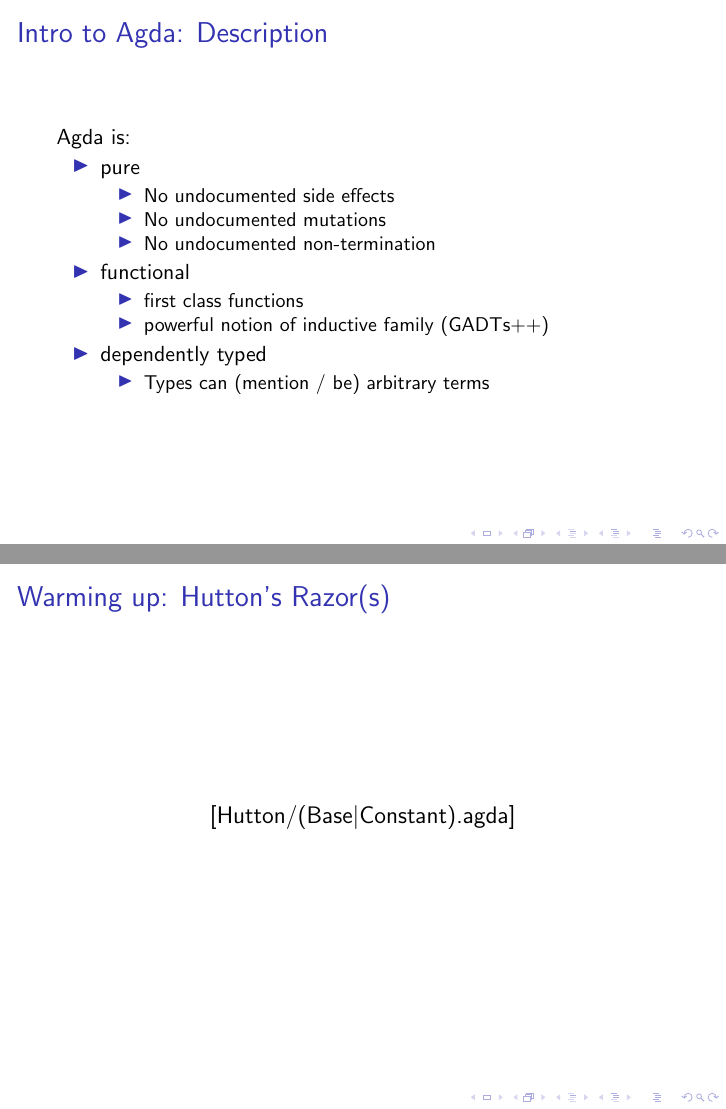
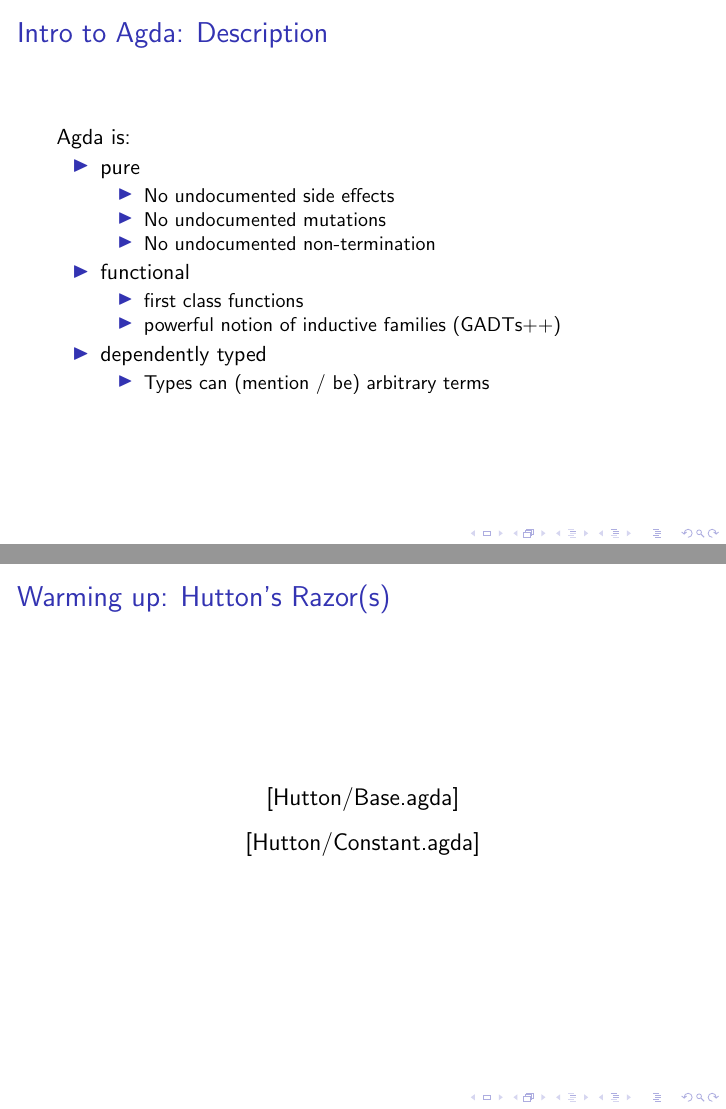
Before and after one commit to gallais/agdarky, LaTeX slides (stlc/doc/background.tex): pages 8 and 10 of 14, joined at a grey line. Compiled offline with pdfLaTeX.

Commit message:
[ doc ] touching up the slides
TODO: links opening emacs?

```diff
--- a/stlc/doc/background.tex
+++ b/stlc/doc/background.tex
@@ -71,7 +71,7 @@ Agda is:
   \item functional
     \begin{itemize}
       \item first class functions
-      \item powerful notion of inductive family (GADTs++)
+      \item powerful notion of inductive families (GADTs++)
     \end{itemize}
   \item dependently typed
     \begin{itemize}
@@ -87,7 +87,8 @@ Agda is:
 \end{frame}
 
 \begin{frame}{Warming up: Hutton's Razor(s)}
-\codehere{Hutton/(Base$|$Constant)}
+  \codehere{Hutton/Base}
+  \codehere{Hutton/Constant}
 \end{frame}
 
 \begin{frame}{Generic Pass: Let-inlining}
```
Also changed, not shown: stlc/doc/background.tex (2 more changed lines).
